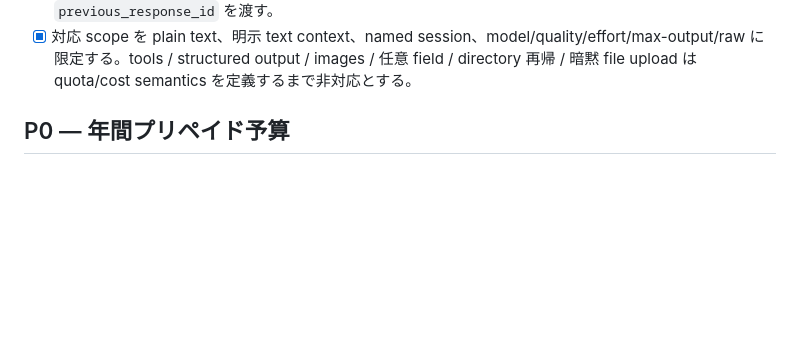
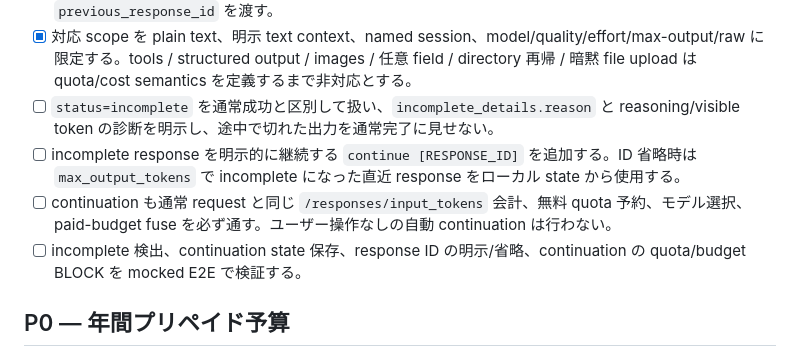
Before and after one commit to oqzl/OpenAIQuotaFuse, a Markdown page: docs-ja/TODO.md, the part around the change. GitHub-like rendering; blank space fills up the shorter version.

Commit message:
docs: incomplete response continuationをTODO化

```diff
--- a/docs-ja/TODO.md
+++ b/docs-ja/TODO.md
@@ -41,6 +41,10 @@
 - [x] repeatable な `--context/-c FILE` で明示 UTF-8 text context を渡し、その全体を token count に含める。
 - [x] named `--session/-s NAME` で最新 response ID を保存し、次回の token count と本推論の両方へ `previous_response_id` を渡す。
 - [x] 対応 scope を plain text、明示 text context、named session、model/quality/effort/max-output/raw に限定する。tools / structured output / images / 任意 field / directory 再帰 / 暗黙 file upload は quota/cost semantics を定義するまで非対応とする。
+- [ ] `status=incomplete` を通常成功と区別して扱い、`incomplete_details.reason` と reasoning/visible token の診断を明示し、途中で切れた出力を通常完了に見せない。
+- [ ] incomplete response を明示的に継続する `continue [RESPONSE_ID]` を追加する。ID 省略時は `max_output_tokens` で incomplete になった直近 response をローカル state から使用する。
+- [ ] continuation も通常 request と同じ `/responses/input_tokens` 会計、無料 quota 予約、モデル選択、paid-budget fuse を必ず通す。ユーザー操作なしの自動 continuation は行わない。
+- [ ] incomplete 検出、continuation state 保存、response ID の明示/省略、continuation の quota/budget BLOCK を mocked E2E で検証する。
 
 ## P0 — 年間プリペイド予算
 
```
